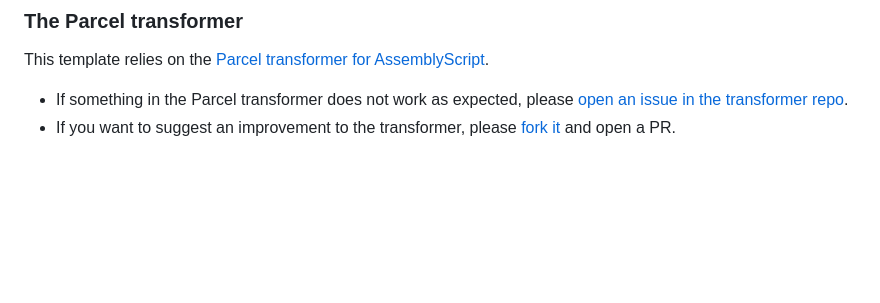
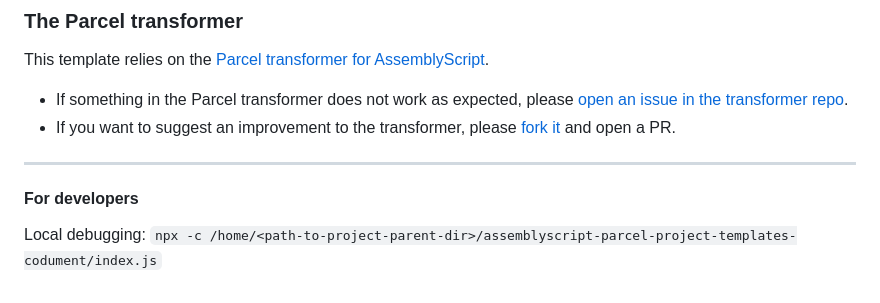
Before and after one commit to dipdowel/assemblyscript-parcel-project-templates-codument, a Markdown page: README.md, the part around the change. Drawn GitHub-style; blank space fills up the shorter version.

Commit message:
- main README: how to test-run the template manager locally

```diff
--- a/README.md
+++ b/README.md
@@ -51,3 +51,7 @@ If you want to suggest an improvement to this project generator, please [fork it
 This template relies on the [Parcel transformer for AssemblyScript](https://github.com/dipdowel/parcel-transformer-assemblyscript-codument).
 - If something in the Parcel transformer  does not work as expected, please [open an issue in the transformer repo](https://github.com/dipdowel/parcel-transformer-assemblyscript-codument/issues).
 - If you want to suggest an improvement to the transformer, please [fork it](https://github.com/dipdowel/parcel-transformer-assemblyscript-codument/) and open a PR.
+
+- - - - - - - - - - - - -
+#### For developers
+Local debugging: `npx -c /home/<path-to-project-parent-dir>/assemblyscript-parcel-project-templates-codument/index.js`
```
